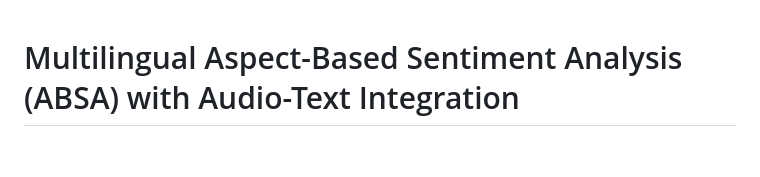
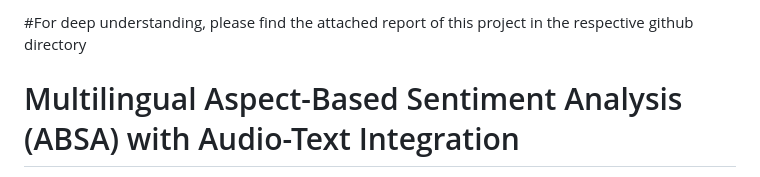
Before and after one commit to Godvampire07/Aspect-Based-Sentiment-Analysis, a Markdown page: README.md, the part around the change. GitHub-like rendering; blank space fills up the shorter version.

```diff
--- a/README.md
+++ b/README.md
@@ -1,3 +1,6 @@
+#For deep understanding, please find the attached report of this project in the respective github directory
+
+
 # Multilingual Aspect-Based Sentiment Analysis (ABSA) with Audio-Text Integration
 
 This repository contains the implementation of a robust ABSA framework designed for low-resource Indian languages, specifically Hindi, Marathi, and Telugu. The system integrates both textual and speech inputs, leveraging state-of-the-art models for transcription, language detection, and translation-based data augmentation.
```
